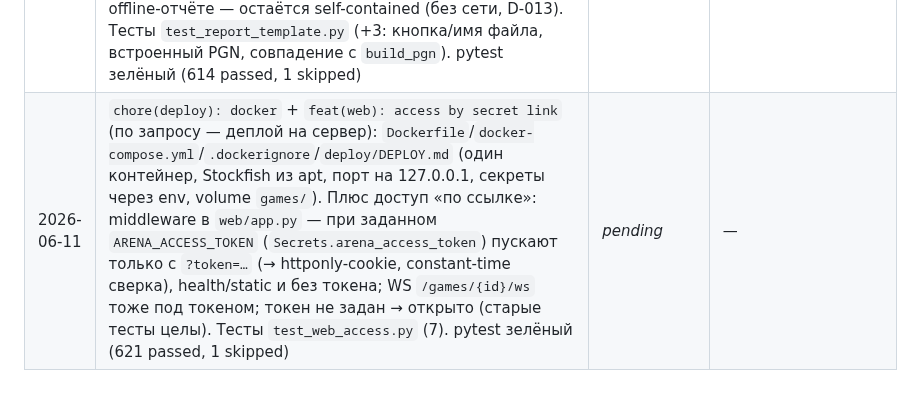
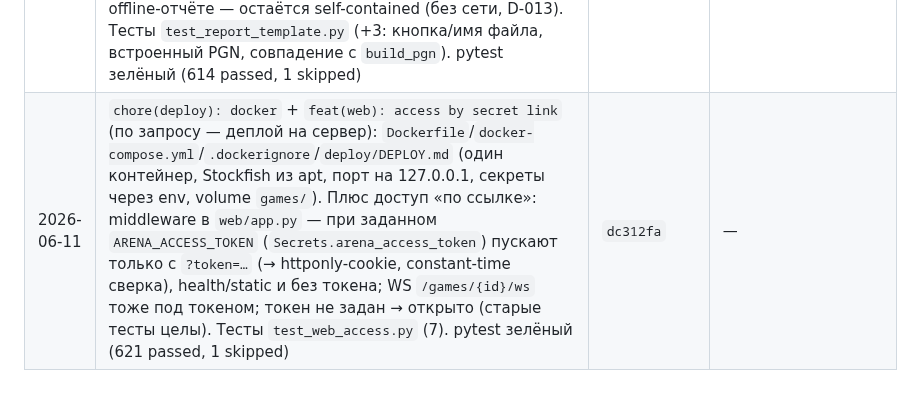
Before and after one commit to kovdmtr/LLM_arena_chess, a Markdown page: docs/PROGRESS.md, the part around the change. GitHub-like rendering.

Commit message:
docs(progress): record access-by-link commit hash

```diff
--- a/docs/PROGRESS.md
+++ b/docs/PROGRESS.md
@@ -151,4 +151,4 @@
 | 2026-06-11 | `feat(web): tournament create page and start endpoint` (веб-UI турниров, задача B/3): `GET /tournaments/new` (чекбоксы моделей, недоступные без ключа, + флаг double; `new_tournament.html`) и `POST /tournaments` (дедуп выбора, ≥2 модели, fail-fast по ключам → форма с ошибкой 400, иначе фон-старт `TournamentManager` + 303-редирект на `/tournaments/{id}`); `create_app(tournament_manager=)` (шов) + ленивый `_get_tournament_manager`; ссылки «Турнир»/«Турниры» на индексе. Тесты `test_web_new_tournament.py` (7, фейк-менеджер). pytest зелёный (606 passed, 1 skipped) | `423628a` | `feat(web): tournaments list and standings view` |
 | 2026-06-11 | `feat(web): tournaments list and standings view` (веб-UI турниров, задача C/3): `GET /tournaments` (`tournaments.html` — карточки память+диск, прогресс `played/total`) и `GET /tournaments/{id}` (`tournament_detail.html`): идущий → авто-обновление (`<meta refresh>` через `head`-блок `base.html`) + частичная таблица + расписание; завершённый → итоговая таблица + расписание со ссылками `/games/{game_id}`; 404 для неизвестного. CSS для таблицы/чекбоксов/расписания. Тесты `test_web_tournaments_view.py` (5, реальный менеджер на фейках, «ворота» для live). **Веб-UI турниров закрыт → весь пост-бэклог завершён.** pytest зелёный (611 passed, 1 skipped) | `1a2e443` | — |
 | 2026-06-11 | `feat(report): download PGN button` (мелкое улучшение, по запросу): в HTML-отчёт встроен PGN (`build_pgn` в `render_report_html` → скрытая `<textarea>`) + кнопка «⬇ Скачать PGN» со скачиванием через `Blob`/`URL.createObjectURL` (имя `<id>.pgn`). Работает и на сайте (страница завершённой партии), и в сохранённом offline-отчёте — остаётся self-contained (без сети, D-013). Тесты `test_report_template.py` (+3: кнопка/имя файла, встроенный PGN, совпадение с `build_pgn`). pytest зелёный (614 passed, 1 skipped) | `32430ca` | — |
-| 2026-06-11 | `chore(deploy): docker` + `feat(web): access by secret link` (по запросу — деплой на сервер): `Dockerfile`/`docker-compose.yml`/`.dockerignore`/`deploy/DEPLOY.md` (один контейнер, Stockfish из apt, порт на 127.0.0.1, секреты через env, volume `games/`). Плюс доступ «по ссылке»: middleware в `web/app.py` — при заданном `ARENA_ACCESS_TOKEN` (`Secrets.arena_access_token`) пускают только с `?token=…` (→ httponly-cookie, constant-time сверка), health/static и без токена; WS `/games/{id}/ws` тоже под токеном; токен не задан → открыто (старые тесты целы). Тесты `test_web_access.py` (7). pytest зелёный (621 passed, 1 skipped) | _pending_ | — |
+| 2026-06-11 | `chore(deploy): docker` + `feat(web): access by secret link` (по запросу — деплой на сервер): `Dockerfile`/`docker-compose.yml`/`.dockerignore`/`deploy/DEPLOY.md` (один контейнер, Stockfish из apt, порт на 127.0.0.1, секреты через env, volume `games/`). Плюс доступ «по ссылке»: middleware в `web/app.py` — при заданном `ARENA_ACCESS_TOKEN` (`Secrets.arena_access_token`) пускают только с `?token=…` (→ httponly-cookie, constant-time сверка), health/static и без токена; WS `/games/{id}/ws` тоже под токеном; токен не задан → открыто (старые тесты целы). Тесты `test_web_access.py` (7). pytest зелёный (621 passed, 1 skipped) | `dc312fa` | — |
```
